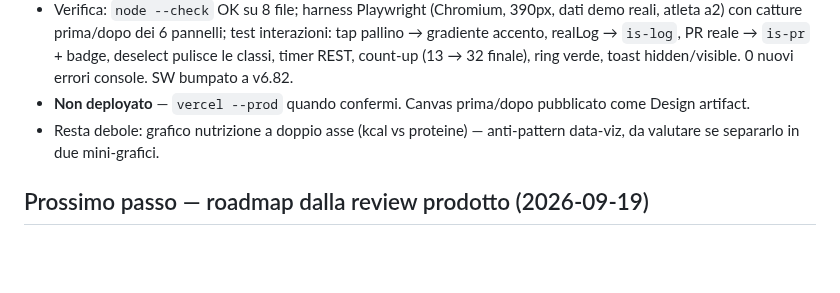
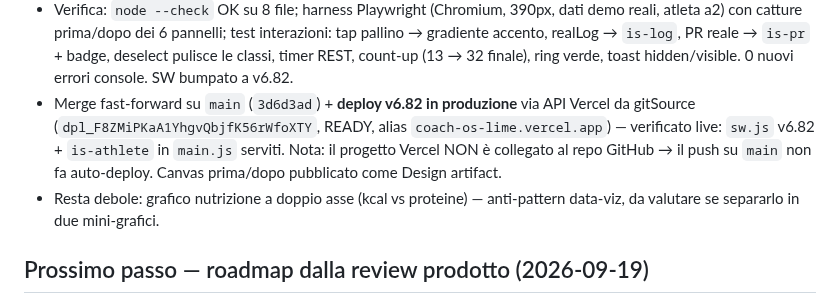
Before and after one commit to LadisaFrancesco-Hub/Elite-Sports-Science, a Markdown page: .claude/PROGRESS.md, the part around the change. Rendered like a GitHub page; blank space fills up the shorter version.

Commit message:
PROGRESS: redesign atleta v4 deployato in produzione (v6.82)
Co-Authored-By: Claude Opus 5.5 <noreply@anthropic.com>
Claude-Session: https://claude.ai/code/session_0137zSGREkU6gHAMU8ieoaj5

```diff
--- a/.claude/PROGRESS.md
+++ b/.claude/PROGRESS.md
@@ -354,7 +354,7 @@ Deployata su Vercel. Struttura modulare: `app.js`, `main.js`, `workout.js`, `ana
 - **Micro-interazioni**: `playEntrance()` in `utils.js`, chiamata da `go()`: count-up KPI (esclusi i KPI live della sessione, riletti da `endWorkout`) + sweep del ring readiness; sheen sui CTA d'ingresso; ping sul promemoria check-in; glow sul PR.
 - **Bug corretti trovati durante il lavoro**: (1) toast "nascosto" solo traslato → su mobile restava una **pillola arancione vuota sopra la bottom bar** in ogni schermata (ora `visibility/opacity`); (2) KPI home "Volume (ult. 8)" mostrava **lo streak**, non il volume (ora media t/seduta); (3) grafico e1RM Progressi di default univa il massimo di **esercizi diversi** per seduta → finti crolli (ora default = esercizio più tracciato, "Tutti" resta selezionabile, nota sotto il grafico); (4) "0/0 esercizi" al primo render del set tracker; (5) grafico nutrizione con assi vuoti "0–1 kcal" senza dati (ora nascosto); (6) testo bianco su arancione 2.25:1 (fallisce WCAG) → inchiostro scuro 8.5:1.
 - Verifica: `node --check` OK su 8 file; harness Playwright (Chromium, 390px, dati demo reali, atleta a2) con catture prima/dopo dei 6 pannelli; test interazioni: tap pallino → gradiente accento, realLog → `is-log`, PR reale → `is-pr` + badge, deselect pulisce le classi, timer REST, count-up (13 → 32 finale), ring verde, toast hidden/visible. 0 nuovi errori console. SW bumpato a v6.82.
-- **Non deployato** — `vercel --prod` quando confermi. Canvas prima/dopo pubblicato come Design artifact.
+- Merge fast-forward su `main` (`3d6d3ad`) + **deploy v6.82 in produzione** via API Vercel da gitSource (`dpl_F8ZMiPKaA1YhgvQbjfK56rWfoXTY`, READY, alias `coach-os-lime.vercel.app`) — verificato live: `sw.js` v6.82 + `is-athlete` in `main.js` serviti. Nota: il progetto Vercel NON è collegato al repo GitHub → il push su `main` non fa auto-deploy. Canvas prima/dopo pubblicato come Design artifact.
 - Resta debole: grafico nutrizione a doppio asse (kcal vs proteine) — anti-pattern data-viz, da valutare se separarlo in due mini-grafici.
 
 ## Prossimo passo — roadmap dalla review prodotto (2026-09-19)
```
